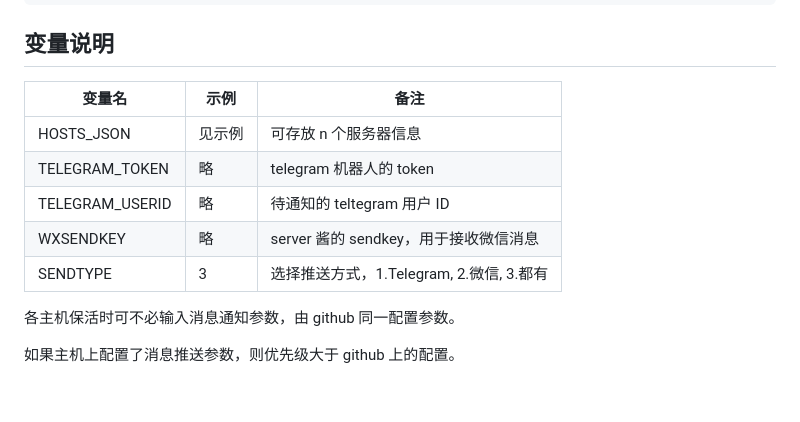
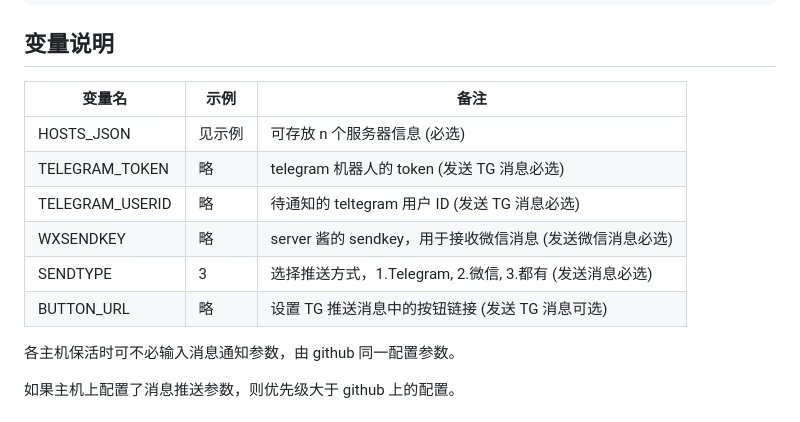
Before and after one commit to frankiejun/serv00-play, a Markdown page: README.md, the part around the change. Rendered like a GitHub page.

Commit message:
新增变量BUTTON_URL

```diff
--- a/README.md
+++ b/README.md
@@ -15,13 +15,14 @@ bash <(curl -Ls https://raw.githubusercontent.com/frankiejun/serv00-play/main/st
 
 ## 变量说明
 
-| 变量名          | 示例   | 备注                                     |
-| --------------- | ------ | ---------------------------------------- |
-| HOSTS_JSON      | 见示例 | 可存放 n 个服务器信息                    |
-| TELEGRAM_TOKEN  | 略     | telegram 机器人的 token                  |
-| TELEGRAM_USERID | 略     | 待通知的 teltegram 用户 ID               |
-| WXSENDKEY       | 略     | server 酱的 sendkey，用于接收微信消息    |
-| SENDTYPE        | 3      | 选择推送方式，1.Telegram, 2.微信, 3.都有 |
+| 变量名          | 示例   | 备注                                                     |
+| --------------- | ------ | -------------------------------------------------------- |
+| HOSTS_JSON      | 见示例 | 可存放 n 个服务器信息 (必选)                             |
+| TELEGRAM_TOKEN  | 略     | telegram 机器人的 token (发送 TG 消息必选)               |
+| TELEGRAM_USERID | 略     | 待通知的 teltegram 用户 ID (发送 TG 消息必选)            |
+| WXSENDKEY       | 略     | server 酱的 sendkey，用于接收微信消息 (发送微信消息必选) |
+| SENDTYPE        | 3      | 选择推送方式，1.Telegram, 2.微信, 3.都有 (发送消息必选)  |
+| BUTTON_URL      | 略     | 设置 TG 推送消息中的按钮链接 (发送 TG 消息可选)          |
 
 各主机保活时可不必输入消息通知参数，由 github 同一配置参数。
 
```
